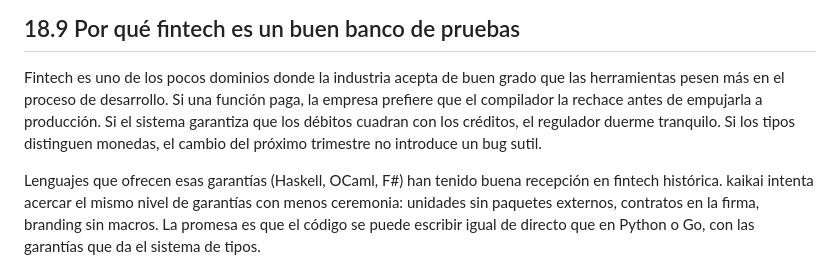
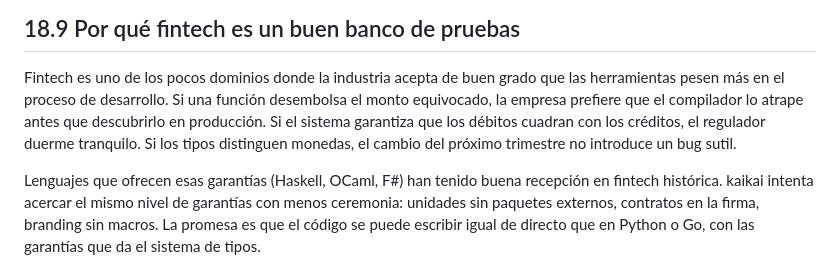
Before and after one commit to kaikailang-org/kaikai-book, a Markdown page: capitulos/cap18-caso-ledger.md, the part around the change. GitHub-like rendering.

Commit message:
cap18: la función desembolsa un monto, no paga

```diff
--- a/capitulos/cap18-caso-ledger.md
+++ b/capitulos/cap18-caso-ledger.md
@@ -430,12 +430,12 @@ ortogonalidad rinde.
 
 Fintech es uno de los pocos dominios donde la industria
 acepta de buen grado que las herramientas pesen más en el
-proceso de desarrollo. Si una función paga, la empresa
-prefiere que el compilador la rechace antes de empujarla a
-producción. Si el sistema garantiza que los débitos cuadran
-con los créditos, el regulador duerme tranquilo. Si los
-tipos distinguen monedas, el cambio del próximo trimestre no
-introduce un bug sutil.
+proceso de desarrollo. Si una función desembolsa el monto
+equivocado, la empresa prefiere que el compilador lo atrape
+antes que descubrirlo en producción. Si el sistema garantiza
+que los débitos cuadran con los créditos, el regulador
+duerme tranquilo. Si los tipos distinguen monedas, el cambio
+del próximo trimestre no introduce un bug sutil.
 
 Lenguajes que ofrecen esas garantías (Haskell, OCaml, F#) han
 tenido buena recepción en fintech histórica. kaikai
```
